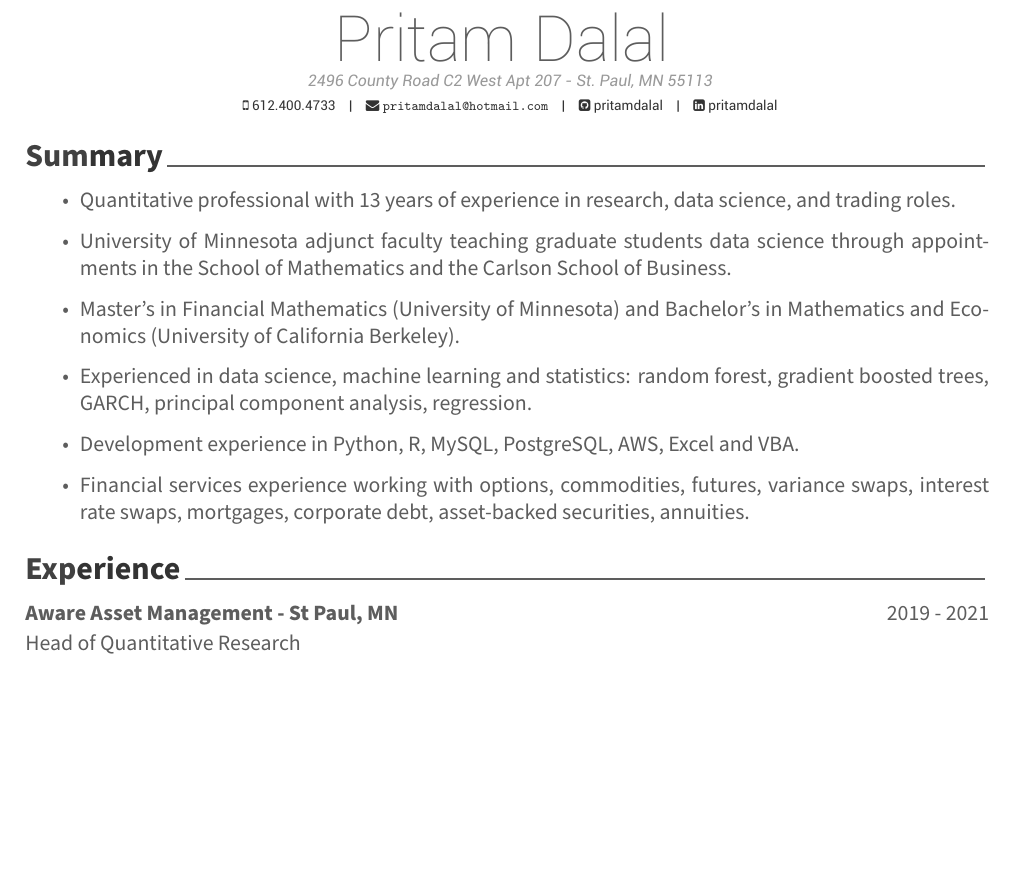
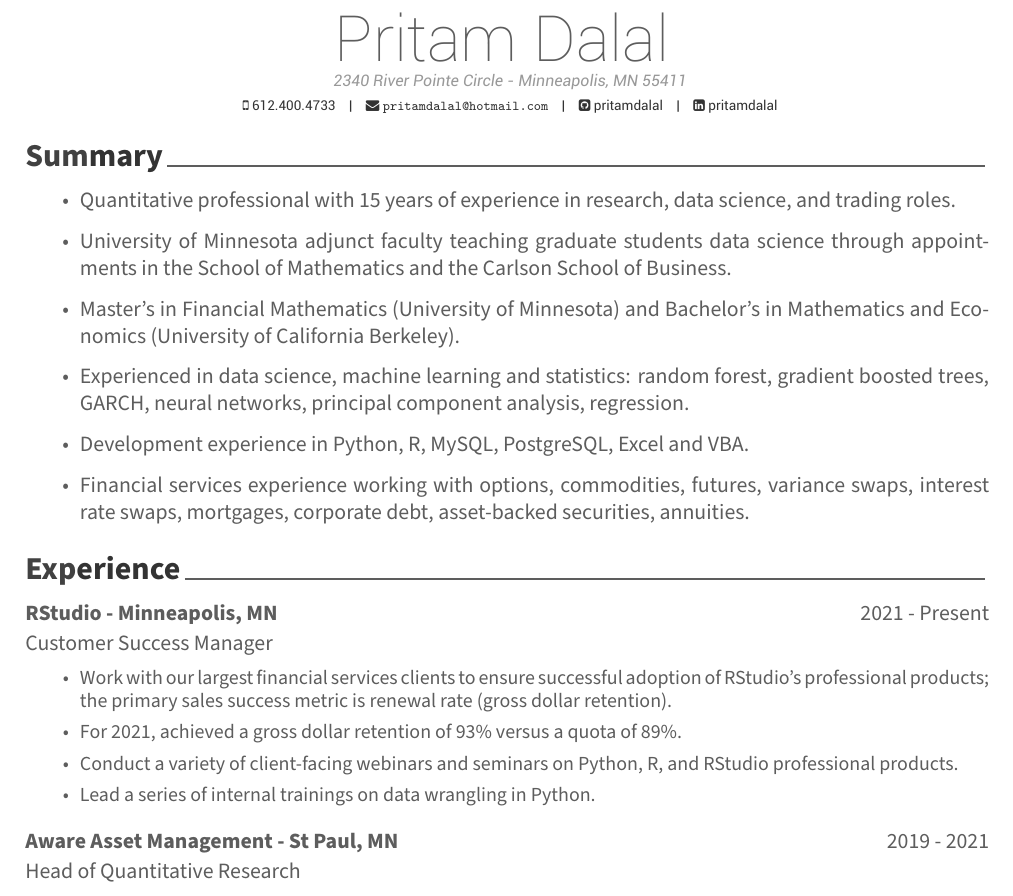
Before and after one commit to pritamdalal/resume, an R Markdown document (resume.Rmd): part of page 1 of 3, cut so that both start at the same text, the shorter picture padded with empty space. The pictures show the output file resume.pdf that the author committed with the source.

Commit message:
added RStudio

```diff
--- a/resume.Rmd
+++ b/resume.Rmd
@@ -2,12 +2,12 @@
 name: Pritam Dalal
 #surname: Dalal
 #position: "Quantitative Finance and Data Science"
-address: "2496 County Road C2 West Apt 207 - St. Paul, MN 55113"
+address: "2340 River Pointe Circle - Minneapolis, MN 55411"
 phone: 612.400.4733
 #www:
 email: "pritamdalal@hotmail.com"
 #twitter: mariecurie
-github: pritamdalal
+github:  pritamdalal
 linkedin: pritamdalal
 headcolor: "414141"
 #date: "`r format(Sys.time(), '%B %Y')`"
@@ -33,19 +33,39 @@ knitr::opts_chunk$set(echo = FALSE)
 # Summary
 <!-- A Senior Quantitative Finance Research Professional producing insights from data with excellent programming, data science and machine learning skills. Recognized for excellent written and verbal analytical communication skills including public speaking, and white paper authorship. Dedicated team player and technical lead, with aptitude to deliver results with calm temperament in demanding and ambiguous environments. -->
 
-* Quantitative professional with 13 years of experience in research, data science, and trading roles.
+* Quantitative professional with 15 years of experience in research, data science, and trading roles.
 
 * University of Minnesota adjunct faculty teaching graduate students data science through appointments in the School of Mathematics and the Carlson School of Business.
 
 * Master's in Financial Mathematics (University of Minnesota) and Bachelor's in Mathematics and Economics (University of California Berkeley).
 
-* Experienced in data science, machine learning and statistics: random forest, gradient boosted trees, GARCH, principal component analysis, regression.
+* Experienced in data science, machine learning and statistics: random forest, gradient boosted trees, GARCH, neural networks, principal component analysis, regression.
 
-* Development experience in Python, R, MySQL, PostgreSQL, AWS, Excel and VBA.
+* Development experience in Python, R, MySQL, PostgreSQL, Excel and VBA.
 
 * Financial services experience working with options, commodities, futures, variance swaps,  interest rate swaps,  mortgages, corporate debt, asset-backed securities, annuities.
 
 # Experience
+**RStudio - Minneapolis, MN**  \hfill 2021 - Present
+
+\vspace{-1ex}
+
+Customer Success Manager
+
+\vspace{-1.5ex}
+
+\small
+- Work with our largest financial services clients to ensure successful adoption of RStudio's professional products; the primary sales success metric is renewal rate (gross dollar retention). \vspace{-0.5ex}
+
+- For 2021, achieved a gross dollar retention of 93% versus a quota of 89%. \vspace{-0.5ex}
+
+- Conduct a variety of client-facing webinars and seminars on Python, R, and RStudio professional products. \vspace{-0.5ex}
+
+- Lead a series of internal trainings on data wrangling in Python. \vspace{-0.5ex}
+
+\normalsize
+
+
 **Aware Asset Management - St Paul, MN**  \hfill 2019 - 2021
 
 \vspace{-1ex}
```
Also changed, not shown: resume.pdf, resume.tex, resume.Rmd (6 more changed lines), 1 other file.
